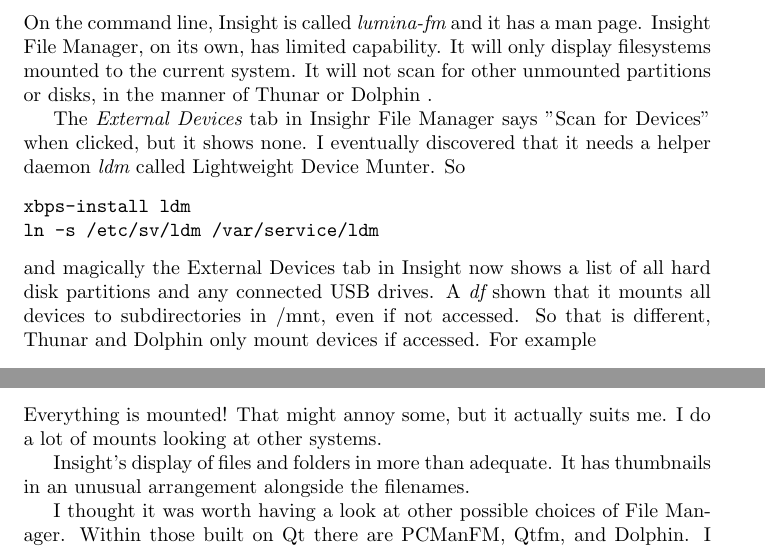
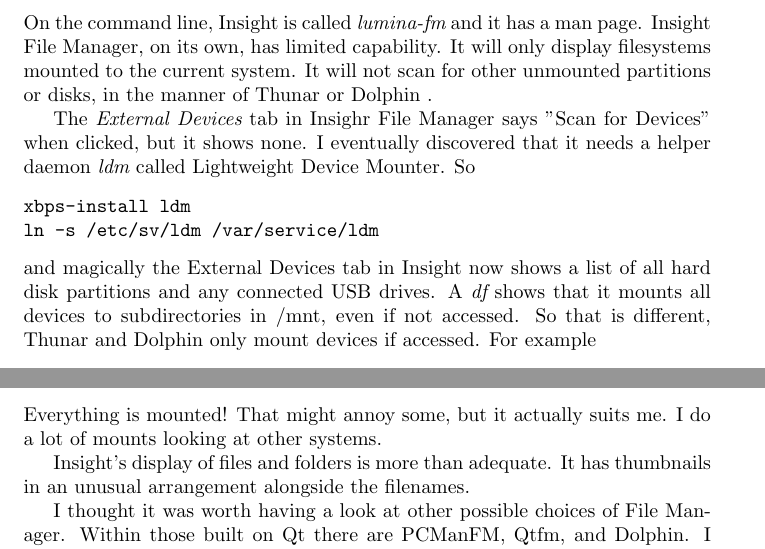
Before and after one commit to nevillejackson/Unix, a LaTeX document (voidlumina/voidlumina.tex): two parts of pages 16 and 17 of 26, joined at a grey line, cut so that both start at the same text. Compiled offline with pdfLaTeX.

Commit message:
Fix typos

```diff
--- a/voidlumina/voidlumina.tex
+++ b/voidlumina/voidlumina.tex
@@ -464,12 +464,12 @@
 On the command line, Insight is called {\em lumina-fm} and it has a man page.
 Insight File Manager, on its own,   has limited capability. It will only display filesystems mounted to the current system. It will not scan for other unmounted partitions or disks, in the manner of  Thunar or Dolphin .
 
-The {\em External Devices} tab in Insighr File Manager says "Scan for Devices" when clicked, but it shows none. I eventually discovered that it needs a helper daemon {\em ldm} called Lightweight Device Munter. So
+The {\em External Devices} tab in Insighr File Manager says "Scan for Devices" when clicked, but it shows none. I eventually discovered that it needs a helper daemon {\em ldm} called Lightweight Device Mounter. So
 \begin{verbatim}
 xbps-install ldm
 ln -s /etc/sv/ldm /var/service/ldm
 \end{verbatim}
-and magically the External Devices tab in Insight now shows a list of all hard disk partitions and any connected USB drives. A {\em df} shown that it mounts all devices to subdirectories in /mnt, even if not accessed. So that is different, Thunar and Dolphin only mount devices if accessed. For example
+and magically the External Devices tab in Insight now shows a list of all hard disk partitions and any connected USB drives. A {\em df} shows that it mounts all devices to subdirectories in /mnt, even if not accessed. So that is different, Thunar and Dolphin only mount devices if accessed. For example
 \begin{verbatim}
 [nevj@trinity ~]$ df
 Filesystem      1K-blocks     Used Available Use% Mounted on
@@ -495,7 +495,7 @@
 \end{verbatim}
 Everything is mounted!  That might annoy some, but it actually suits me. I do a lot of mounts looking at other systems.
 
- Insight's display of files and folders in more than adequate. It has thumbnails in an unusual arrangement alongside the filenames.
+ Insight's display of files and folders is more than adequate. It has thumbnails in an unusual arrangement alongside the filenames.
 
 I thought it was worth having a look at other possible choices of File Manager. Within those built on Qt there are PCManFM, Qtfm, and Dolphin. I tried PCManFM and it offered nothing over Insight. Dolphin, of course , is well known , but it comes with a huge KDE baggage. So I settled for Qtfm, which according to the man pages deals with automounts of USB removable devices via a daemon called {\em qtfm-tray}. I could not get Qtfm to mount a removable USB drive, but I kept it as an alternative to Insight with a more conventional thumbnail display of files and folders.  In my opinion Insight is a better File Manager than Qtfm.
 
```
